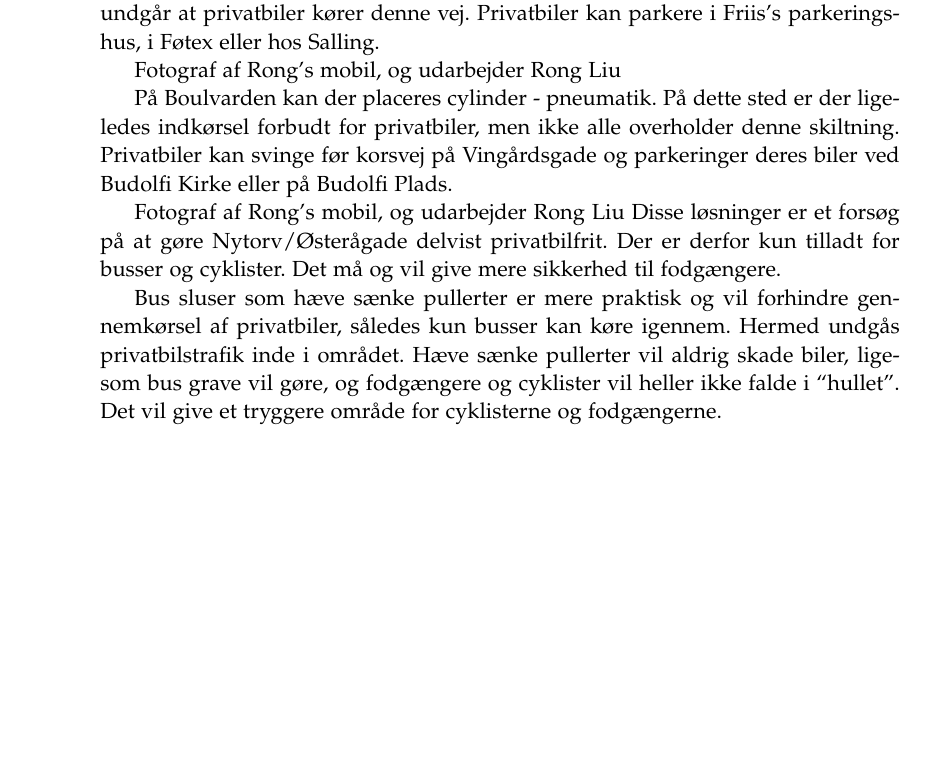
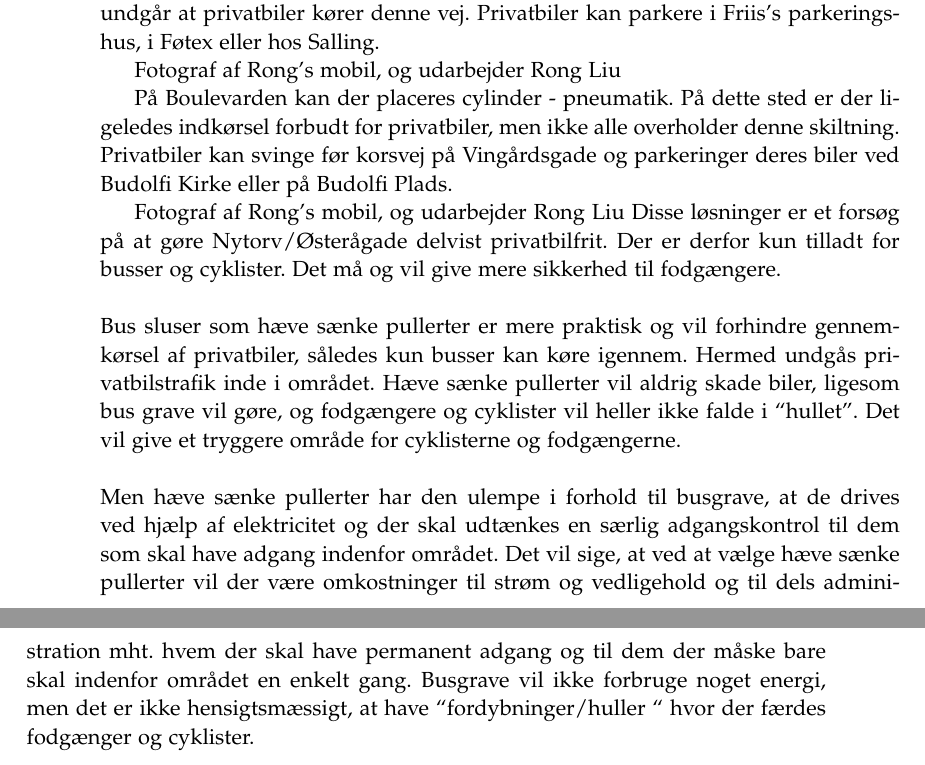
Before and after one commit to MassirAAU/P1-ny, a LaTeX thesis (master.tex, which reads sections/report/losningforslag/bussluse.tex): part of page 48 of 55 before the commit and two parts of pages 48 and 49 of 57 after it, the two joined at a grey line, cut so that both start at the same text, the shorter picture padded with empty space. Compiled offline with pdfLaTeX.

Commit message:
laver lidt om

```diff
--- a/sections/report/losningforslag/bussluse.tex
+++ b/sections/report/losningforslag/bussluse.tex
@@ -32,10 +32,12 @@ Under Aalborg biblioteket er der skilte med indkørsel forbudt for privatbiler,
 
                                         Fotograf af Rong’s mobil, og udarbejder Rong Liu
 
-På Boulvarden kan der placeres cylinder - pneumatik. På dette sted er der ligeledes indkørsel forbudt for privatbiler, men ikke alle overholder denne skiltning. Privatbiler kan svinge før korsvej på Vingårdsgade og parkeringer deres biler ved Budolfi Kirke eller på Budolfi Plads.
+På Boulevarden kan der placeres cylinder - pneumatik. På dette sted er der ligeledes indkørsel forbudt for privatbiler, men ikke alle overholder denne skiltning. Privatbiler kan svinge før korsvej på Vingårdsgade og parkeringer deres biler ved Budolfi Kirke eller på Budolfi Plads.
 
 
                                        Fotograf af Rong’s mobil, og udarbejder Rong Liu
 Disse løsninger er et forsøg på at gøre Nytorv/Østerågade delvist privatbilfrit. Der er derfor kun tilladt for busser og cyklister. Det må og vil give mere sikkerhed til fodgængere.
-
+\\\\
 Bus sluser som hæve sænke pullerter er mere praktisk og vil forhindre gennemkørsel af privatbiler, således kun busser kan køre igennem. Hermed undgås privatbilstrafik inde i området. Hæve sænke pullerter vil aldrig skade biler, ligesom bus grave vil gøre, og fodgængere og cyklister vil heller ikke falde i “hullet”. Det vil give et tryggere område for cyklisterne og fodgængerne.
+\\\\
+Men hæve sænke pullerter har den ulempe i forhold til busgrave, at de drives ved hjælp af elektricitet og der skal udtænkes en særlig adgangskontrol til dem som skal have adgang indenfor området. Det vil sige, at ved at vælge hæve sænke pullerter vil der være omkostninger til strøm og vedligehold og til dels administration mht. hvem der skal have permanent adgang og til dem der måske bare skal indenfor området en enkelt gang. Busgrave vil ikke forbruge noget energi, men det er ikke hensigtsmæssigt, at have “fordybninger/huller “ hvor der færdes fodgænger og cyklister.
```
Also changed, not shown: 11 other files.
